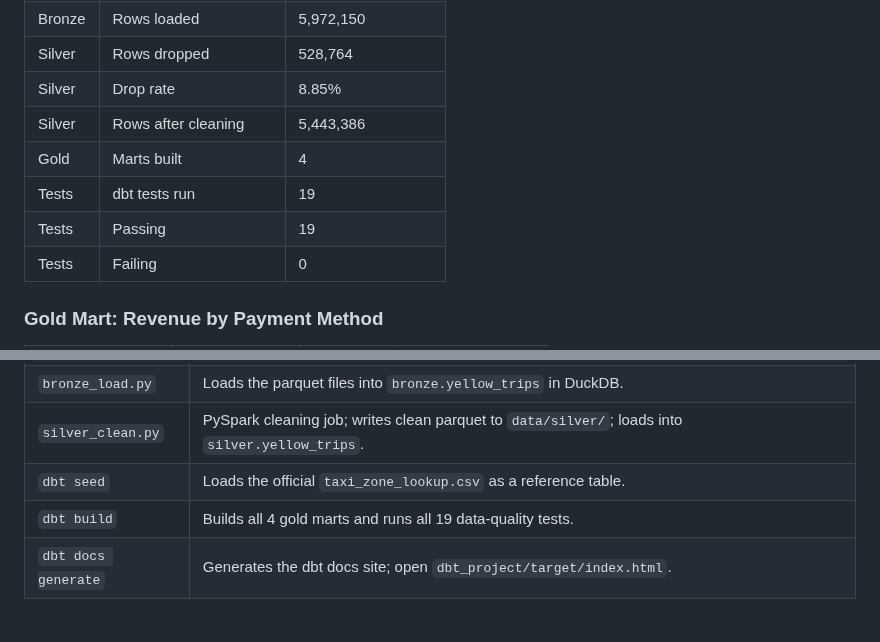
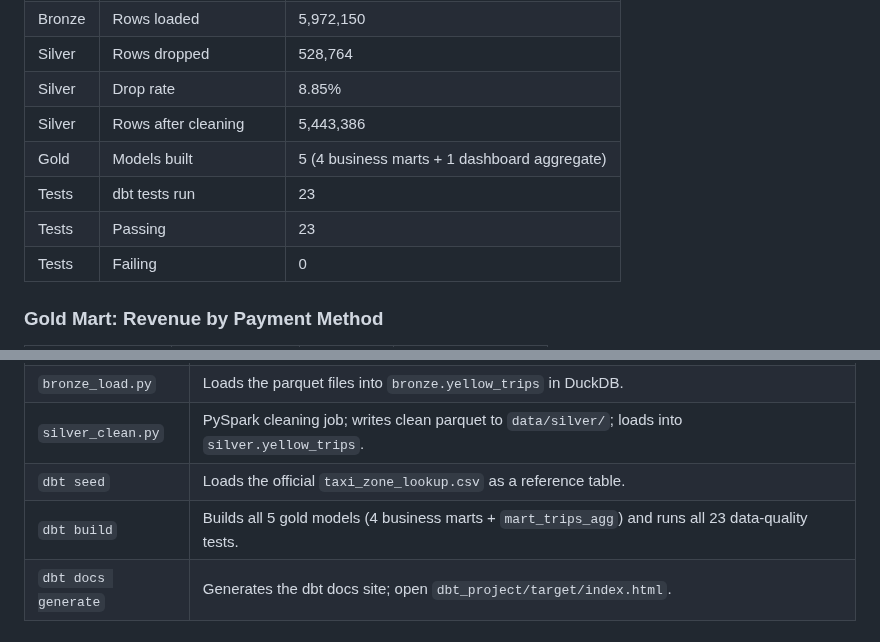
Before and after one commit to prabhathv07/nyc-taxi-pipeline, a Markdown page: README.md, 2 parts joined by grey strips. GitHub-like rendering.

```diff
--- a/README.md
+++ b/README.md
@@ -175,9 +195,9 @@ All numbers are from a verified run on the official TLC parquet files.
 | Silver | Rows dropped | 528,764 |
 | Silver | Drop rate | 8.85% |
 | Silver | Rows after cleaning | 5,443,386 |
-| Gold | Marts built | 4 |
-| Tests | dbt tests run | 19 |
-| Tests | Passing | 19 |
+| Gold | Models built | 5 (4 business marts + 1 dashboard aggregate) |
+| Tests | dbt tests run | 23 |
+| Tests | Passing | 23 |
 | Tests | Failing | 0 |
 
 ### Gold Mart: Revenue by Payment Method
@@ -394,7 +423,7 @@ bash scripts/run_pipeline.sh
 | `bronze_load.py` | Loads the parquet files into `bronze.yellow_trips` in DuckDB. |
 | `silver_clean.py` | PySpark cleaning job; writes clean parquet to `data/silver/`; loads into `silver.yellow_trips`. |
 | `dbt seed` | Loads the official `taxi_zone_lookup.csv` as a reference table. |
-| `dbt build` | Builds all 4 gold marts and runs all 19 data-quality tests. |
+| `dbt build` | Builds all 5 gold models (4 business marts + `mart_trips_agg`) and runs all 23 data-quality tests. |
 | `dbt docs generate` | Generates the dbt docs site; open `dbt_project/target/index.html`. |
 
 ### 3. Get the real TLC data directly
```
Also changed, not shown: other parts of README.md (+40 -11 lines), WALKTHROUGH.md (added, +226 -0 lines), dashboard/README.md (added, +71 -0 lines), dashboard/preview.png (added), 12 other files.
